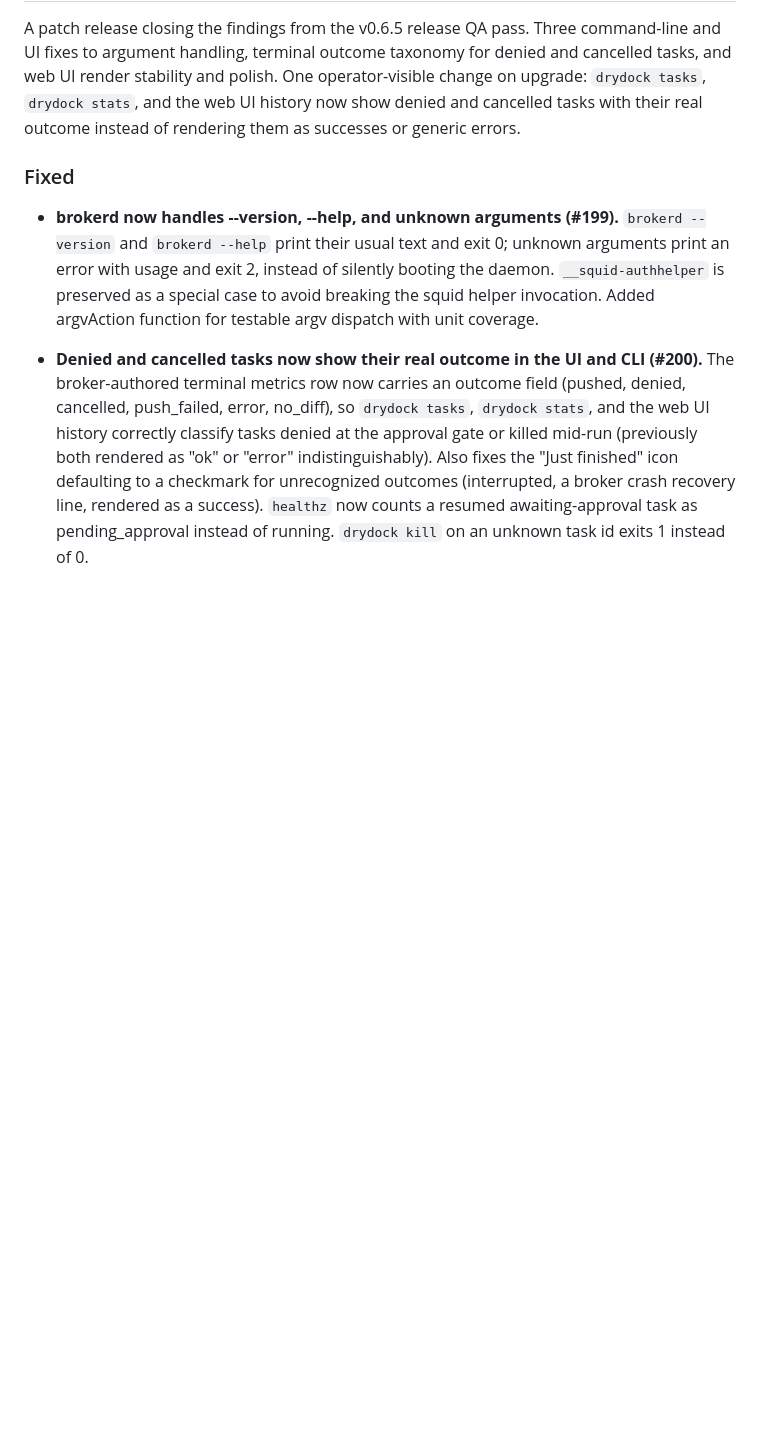
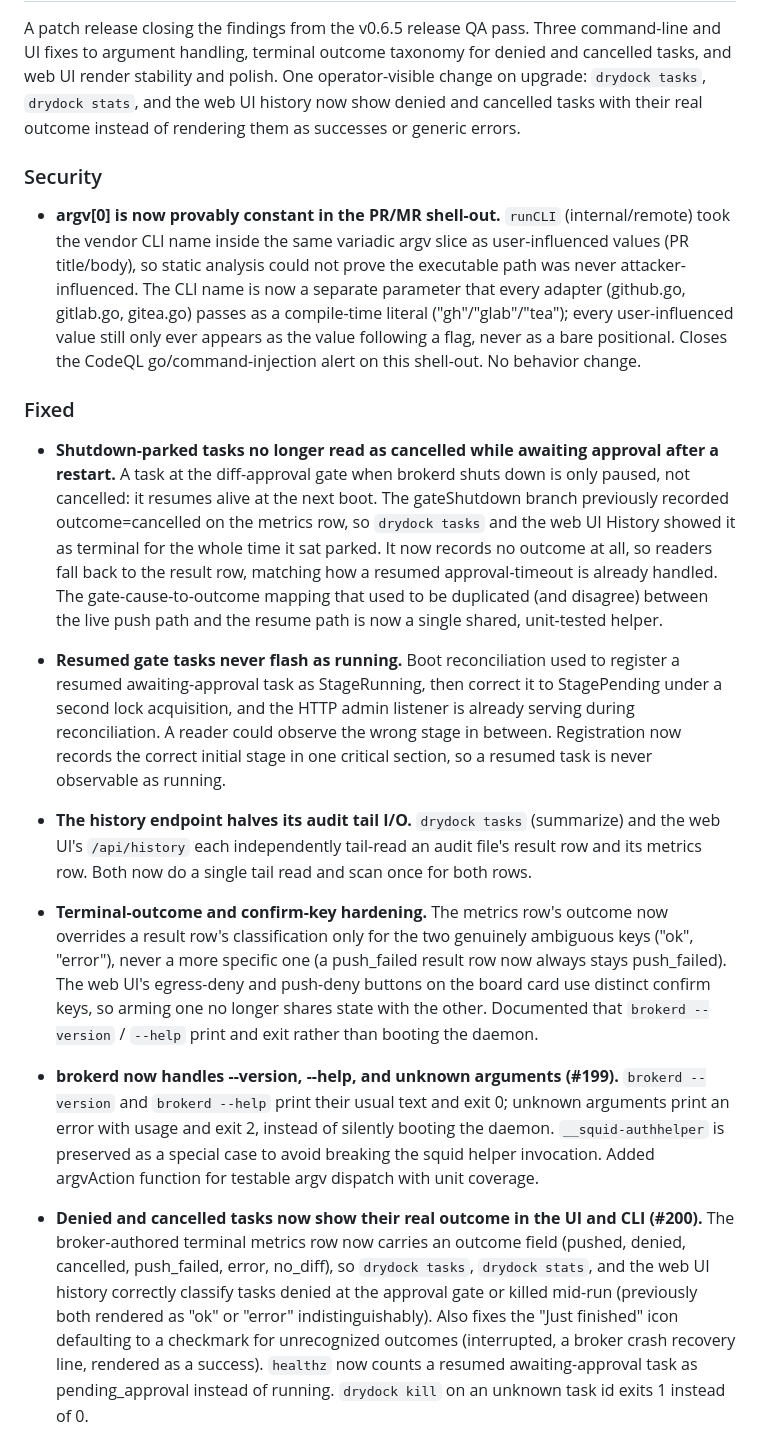
Before and after one commit to sricola/drydock, a Markdown page: CHANGELOG.md, the part around the change. Rendered like a GitHub page; blank space fills up the shorter version.

Commit message:
docs: document brokerd --version/--help; changelog for v0.6.7 hardening pass
site/docs/daemon.md: brokerd is normally driven via drydock start /
drydock daemon install; note that --version and --help print and exit
(unknown arguments exit 2) rather than booting the daemon. Ran make docs
(no tracked HTML changes; it's gitignored and regenerated on deploy).

CHANGELOG: add a Security bullet for the argv[0] CodeQL fix and Fixed
bullets for the gate-outcome/atomic-registration/audit-tail-I/O fixes,
folding the override-guard, confirm-key, and docs changes into one
hardening bullet.

Co-Authored-By: Claude Fable 5 <noreply@anthropic.com>

```diff
--- a/CHANGELOG.md
+++ b/CHANGELOG.md
@@ -14,7 +14,51 @@ operator-visible change on upgrade: `drydock tasks`, `drydock stats`, and the
 web UI history now show denied and cancelled tasks with their real outcome
 instead of rendering them as successes or generic errors.
 
+### Security
+
+- **argv[0] is now provably constant in the PR/MR shell-out.** `runCLI`
+  (internal/remote) took the vendor CLI name inside the same variadic argv
+  slice as user-influenced values (PR title/body), so static analysis could
+  not prove the executable path was never attacker-influenced. The CLI name
+  is now a separate parameter that every adapter (github.go, gitlab.go,
+  gitea.go) passes as a compile-time literal ("gh"/"glab"/"tea"); every
+  user-influenced value still only ever appears as the value following a
+  flag, never as a bare positional. Closes the CodeQL go/command-injection
+  alert on this shell-out. No behavior change.
+
 ### Fixed
+
+- **Shutdown-parked tasks no longer read as cancelled while awaiting approval
+  after a restart.** A task at the diff-approval gate when brokerd shuts down
+  is only paused, not cancelled: it resumes alive at the next boot. The
+  gateShutdown branch previously recorded outcome=cancelled on the metrics
+  row, so `drydock tasks` and the web UI History showed it as terminal for
+  the whole time it sat parked. It now records no outcome at all, so readers
+  fall back to the result row, matching how a resumed approval-timeout is
+  already handled. The gate-cause-to-outcome mapping that used to be
+  duplicated (and disagree) between the live push path and the resume path
+  is now a single shared, unit-tested helper.
+
+- **Resumed gate tasks never flash as running.** Boot reconciliation used to
+  register a resumed awaiting-approval task as StageRunning, then correct it
+  to StagePending under a second lock acquisition, and the HTTP admin
+  listener is already serving during reconciliation. A reader could observe
+  the wrong stage in between. Registration now records the correct initial
+  stage in one critical section, so a resumed task is never observable as
+  running.
+
+- **The history endpoint halves its audit tail I/O.** `drydock tasks`
+  (summarize) and the web UI's `/api/history` each independently tail-read
+  an audit file's result row and its metrics row. Both now do a single tail
+  read and scan once for both rows.
+
+- **Terminal-outcome and confirm-key hardening.** The metrics row's outcome
+  now overrides a result row's classification only for the two genuinely
+  ambiguous keys ("ok", "error"), never a more specific one (a push_failed
+  result row now always stays push_failed). The web UI's egress-deny and
+  push-deny buttons on the board card use distinct confirm keys, so arming
+  one no longer shares state with the other. Documented that `brokerd
+  --version` / `--help` print and exit rather than booting the daemon.
 
 - **brokerd now handles --version, --help, and unknown arguments (#199).**
   `brokerd --version` and `brokerd --help` print their usual text and exit 0;
```
Also changed, not shown: site/docs/daemon.md (+14 -0 lines).
